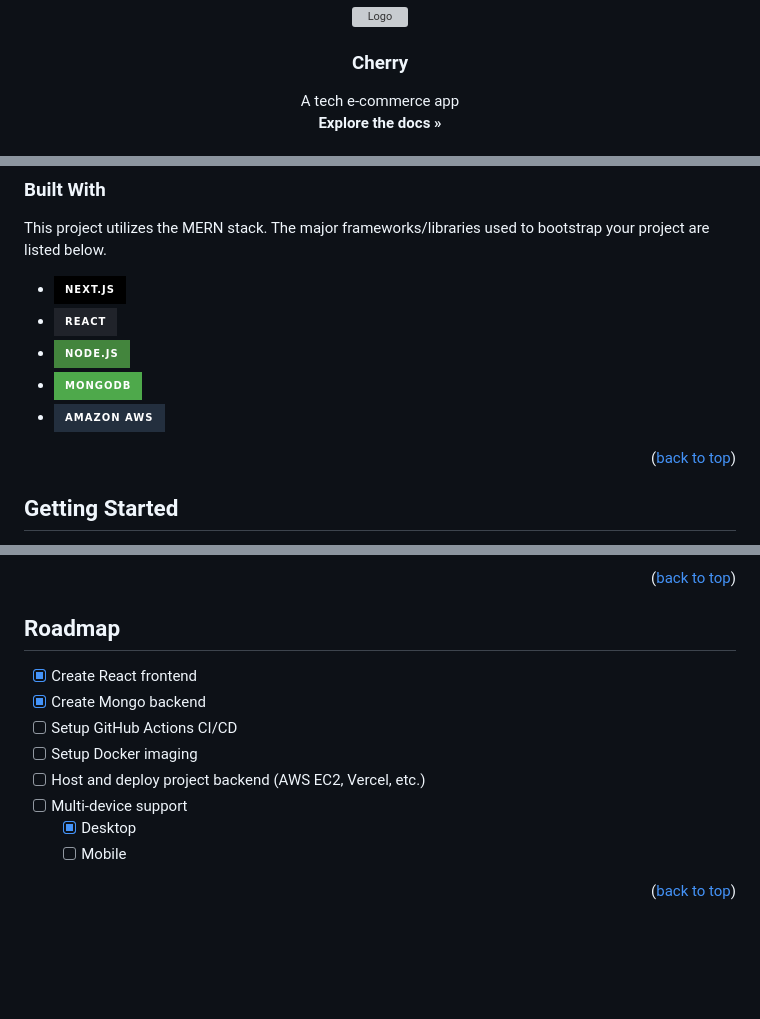
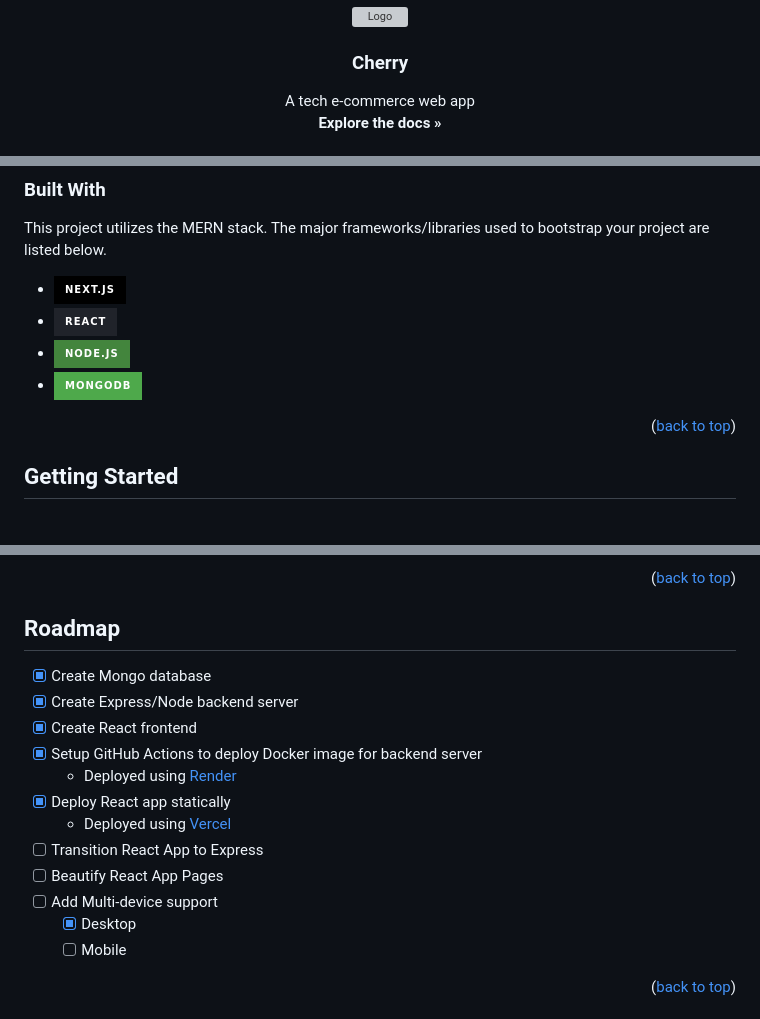
Before and after one commit to Roba00/tech-ecommerce-app, a Markdown page: README.md, 3 parts joined by grey strips. Rendered like a GitHub page; badges without logos; blank space fills up the shorter version; grey boxes are pictures that could not be loaded.

```diff
--- a/README.md
+++ b/README.md
@@ -37,5 +37,5 @@
   <h3 align="center">Cherry</h3>
 
   <p align="center">
-    A tech e-commerce app
+    A tech e-commerce web app
     <br />
@@ -92,7 +94,6 @@ This project utilizes the MERN stack. The major frameworks/libraries used to boo
 * [![React][React.js]][React-url]
 * [![Node][Node.js]][Node-url]
 * [![MongoDB][MongoDB]][MongoDB-url]
-* [![AWS][AWS]][AWS-url]
 
 <p align="right">(<a href="#readme-top">back to top</a>)</p>
 
@@ -143,12 +144,16 @@ WIP.
 <!-- ROADMAP -->
 ## Roadmap
 
+- [X] Create Mongo database
+- [X] Create Express/Node backend server
 - [x] Create React frontend
-- [X] Create Mongo backend
-- [ ] Setup GitHub Actions CI/CD
-- [ ] Setup Docker imaging
-- [ ] Host and deploy project backend  (AWS EC2, Vercel, etc.)
-- [ ] Multi-device support
+- [X] Setup GitHub Actions to deploy Docker image for backend server
+    - Deployed using [Render](https://render.com/)
+- [X] Deploy React app statically
+    - Deployed using [Vercel](https://vercel.com/)
+- [ ] Transition React App to Express
+- [ ] Beautify React App Pages
+- [ ] Add Multi-device support
     - [X] Desktop
     - [ ] Mobile
 
```
Also changed, not shown: other parts of README.md (+4 -2 lines).
